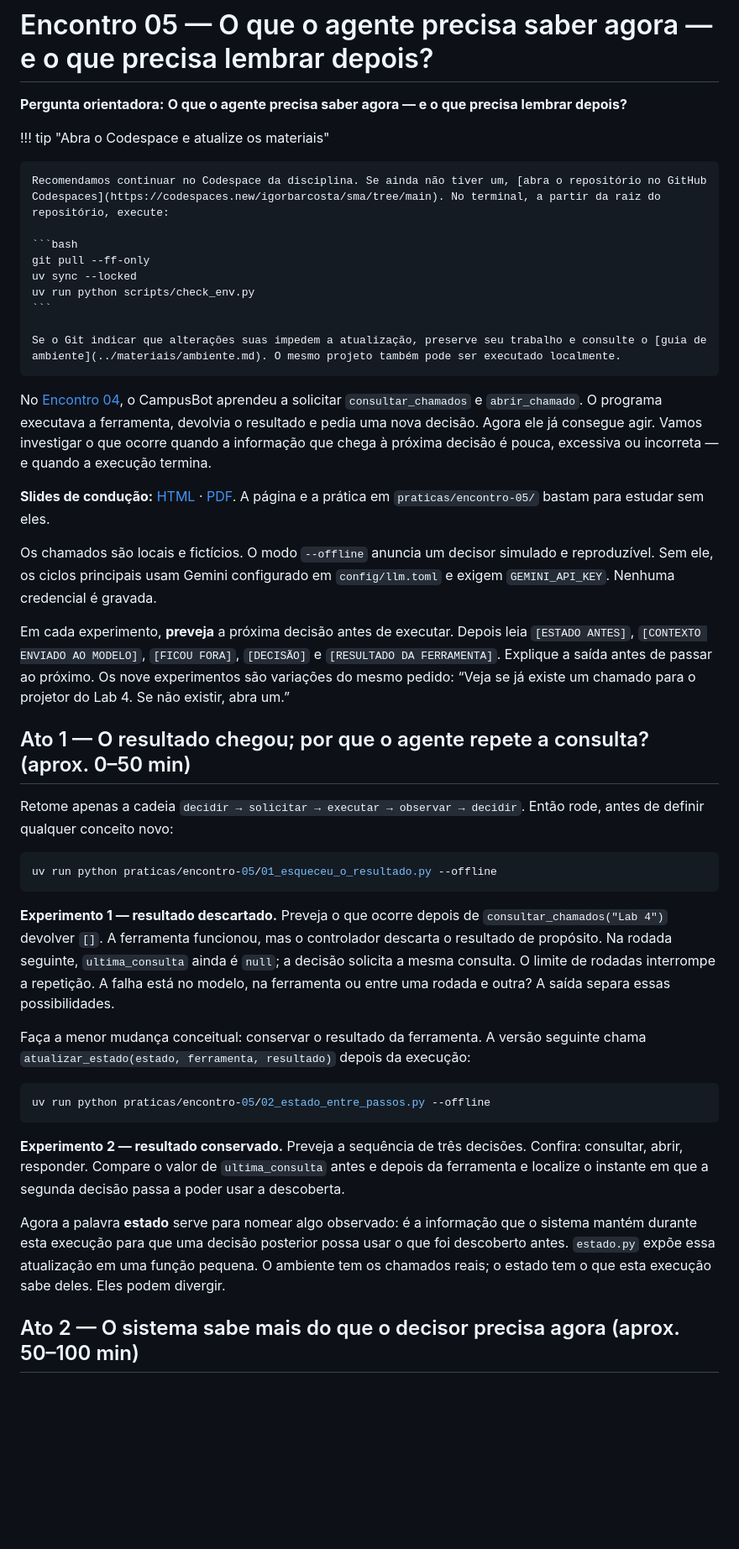
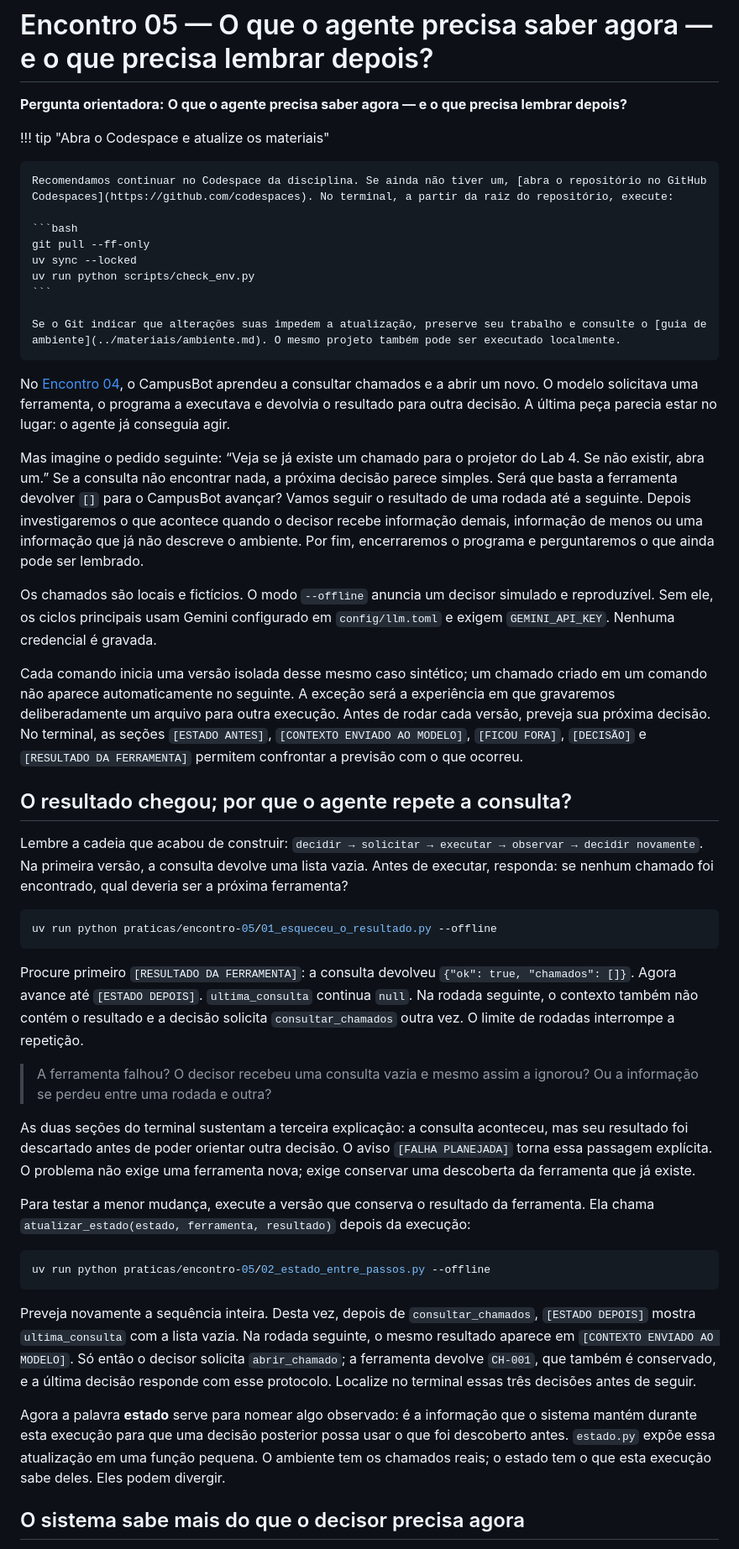
Before and after one commit to igorbarcosta/sma, a Markdown page: docs/encontros/encontro-05-o-que-o-agente-precisa-saber-agora.md, the part around one of its changes. Shown at 84% size. Drawn GitHub-style; blank space fills up the shorter version.

````diff
--- a/docs/encontros/encontro-05-o-que-o-agente-precisa-saber-agora.md
+++ b/docs/encontros/encontro-05-o-que-o-agente-precisa-saber-agora.md
@@ -4,7 +4,7 @@
 
 !!! tip "Abra o Codespace e atualize os materiais"
 
-    Recomendamos continuar no Codespace da disciplina. Se ainda não tiver um, [abra o repositório no GitHub Codespaces](https://codespaces.new/igorbarcosta/sma/tree/main). No terminal, a partir da raiz do repositório, execute:
+    Recomendamos continuar no Codespace da disciplina. Se ainda não tiver um, [abra o repositório no GitHub Codespaces](https://github.com/codespaces). No terminal, a partir da raiz do repositório, execute:
 
     ```bash
     git pull --ff-only
@@ -14,33 +14,37 @@
 
     Se o Git indicar que alterações suas impedem a atualização, preserve seu trabalho e consulte o [guia de ambiente](../materiais/ambiente.md). O mesmo projeto também pode ser executado localmente.
 
-No [Encontro 04](encontro-04-como-um-agente-passa-de-responder-para-agir.md), o CampusBot aprendeu a solicitar `consultar_chamados` e `abrir_chamado`. O programa executava a ferramenta, devolvia o resultado e pedia uma nova decisão. Agora ele já consegue agir. Vamos investigar o que ocorre quando a informação que chega à próxima decisão é pouca, excessiva ou incorreta — e quando a execução termina.
+No [Encontro 04](encontro-04-como-um-agente-passa-de-responder-para-agir.md), o CampusBot aprendeu a consultar chamados e a abrir um novo. O modelo solicitava uma ferramenta, o programa a executava e devolvia o resultado para outra decisão. A última peça parecia estar no lugar: o agente já conseguia agir.
 
-**Slides de condução:** [HTML](../slides/rendered/encontro-05-o-que-o-agente-precisa-saber-agora.html) · [PDF](../slides/rendered/encontro-05-o-que-o-agente-precisa-saber-agora.pdf). A página e a prática em `praticas/encontro-05/` bastam para estudar sem eles.
+Mas imagine o pedido seguinte: “Veja se já existe um chamado para o projetor do Lab 4. Se não existir, abra um.” Se a consulta não encontrar nada, a próxima decisão parece simples. Será que basta a ferramenta devolver `[]` para o CampusBot avançar? Vamos seguir o resultado de uma rodada até a seguinte. Depois investigaremos o que acontece quando o decisor recebe informação demais, informação de menos ou uma informação que já não descreve o ambiente. Por fim, encerraremos o programa e perguntaremos o que ainda pode ser lembrado.
 
 Os chamados são locais e fictícios. O modo `--offline` anuncia um decisor simulado e reproduzível. Sem ele, os ciclos principais usam Gemini configurado em `config/llm.toml` e exigem `GEMINI_API_KEY`. Nenhuma credencial é gravada.
 
-Em cada experimento, **preveja** a próxima decisão antes de executar. Depois leia `[ESTADO ANTES]`, `[CONTEXTO ENVIADO AO MODELO]`, `[FICOU FORA]`, `[DECISÃO]` e `[RESULTADO DA FERRAMENTA]`. Explique a saída antes de passar ao próximo. Os nove experimentos são variações do mesmo pedido: “Veja se já existe um chamado para o projetor do Lab 4. Se não existir, abra um.”
+Cada comando inicia uma versão isolada desse mesmo caso sintético; um chamado criado em um comando não aparece automaticamente no seguinte. A exceção será a experiência em que gravaremos deliberadamente um arquivo para outra execução. Antes de rodar cada versão, preveja sua próxima decisão. No terminal, as seções `[ESTADO ANTES]`, `[CONTEXTO ENVIADO AO MODELO]`, `[FICOU FORA]`, `[DECISÃO]` e `[RESULTADO DA FERRAMENTA]` permitem confrontar a previsão com o que ocorreu.
 
-## Ato 1 — O resultado chegou; por que o agente repete a consulta? (aprox. 0–50 min)
+## O resultado chegou; por que o agente repete a consulta?
 
-Retome apenas a cadeia `decidir → solicitar → executar → observar → decidir`. Então rode, antes de definir qualquer conceito novo:
+Lembre a cadeia que acabou de construir: `decidir → solicitar → executar → observar → decidir novamente`. Na primeira versão, a consulta devolve uma lista vazia. Antes de executar, responda: se nenhum chamado foi encontrado, qual deveria ser a próxima ferramenta?
 
 ```bash
 uv run python praticas/encontro-05/01_esqueceu_o_resultado.py --offline
 ```
 
-**Experimento 1 — resultado descartado.** Preveja o que ocorre depois de `consultar_chamados("Lab 4")` devolver `[]`. A ferramenta funcionou, mas o controlador descarta o resultado de propósito. Na rodada seguinte, `ultima_consulta` ainda é `null`; a decisão solicita a mesma consulta. O limite de rodadas interrompe a repetição. A falha está no modelo, na ferramenta ou entre uma rodada e outra? A saída separa essas possibilidades.
+Procure primeiro `[RESULTADO DA FERRAMENTA]`: a consulta devolveu `{"ok": true, "chamados": []}`. Agora avance até `[ESTADO DEPOIS]`. `ultima_consulta` continua `null`. Na rodada seguinte, o contexto também não contém o resultado e a decisão solicita `consultar_chamados` outra vez. O limite de rodadas interrompe a repetição.
 
-Faça a menor mudança conceitual: conservar o resultado da ferramenta. A versão seguinte chama `atualizar_estado(estado, ferramenta, resultado)` depois da execução:
+> A ferramenta falhou? O decisor recebeu uma consulta vazia e mesmo assim a ignorou? Ou a informação se perdeu entre uma rodada e outra?
+
+As duas seções do terminal sustentam a terceira explicação: a consulta aconteceu, mas seu resultado foi descartado antes de poder orientar outra decisão. O aviso `[FALHA PLANEJADA]` torna essa passagem explícita. O problema não exige uma ferramenta nova; exige conservar uma descoberta da ferramenta que já existe.
+
+Para testar a menor mudança, execute a versão que conserva o resultado da ferramenta. Ela chama `atualizar_estado(estado, ferramenta, resultado)` depois da execução:
 
 ```bash
 uv run python praticas/encontro-05/02_estado_entre_passos.py --offline
 ```
 
-**Experimento 2 — resultado conservado.** Preveja a sequência de três decisões. Confira: consultar, abrir, responder. Compare o valor de `ultima_consulta` antes e depois da ferramenta e localize o instante em que a segunda decisão passa a poder usar a descoberta.
+Preveja novamente a sequência inteira. Desta vez, depois de `consultar_chamados`, `[ESTADO DEPOIS]` mostra `ultima_consulta` com a lista vazia. Na rodada seguinte, o mesmo resultado aparece em `[CONTEXTO ENVIADO AO MODELO]`. Só então o decisor solicita `abrir_chamado`; a ferramenta devolve `CH-001`, que também é conservado, e a última decisão responde com esse protocolo. Localize no terminal essas três decisões antes de seguir.
 
 Agora a palavra **estado** serve para nomear algo observado: é a informação que o sistema mantém durante esta execução para que uma decisão posterior possa usar o que foi descoberto antes. `estado.py` expõe essa atualização em uma função pequena. O ambiente tem os chamados reais; o estado tem o que esta execução sabe deles. Eles podem divergir.
 
-## Ato 2 — O sistema sabe mais do que o decisor precisa agora (aprox. 50–100 min)
+## O sistema sabe mais do que o decisor precisa agora
 
````
Also changed, not shown: other parts of docs/encontros/encontro-05-o-que-o-agente-precisa-saber-agora.md (+39 -22 lines).
